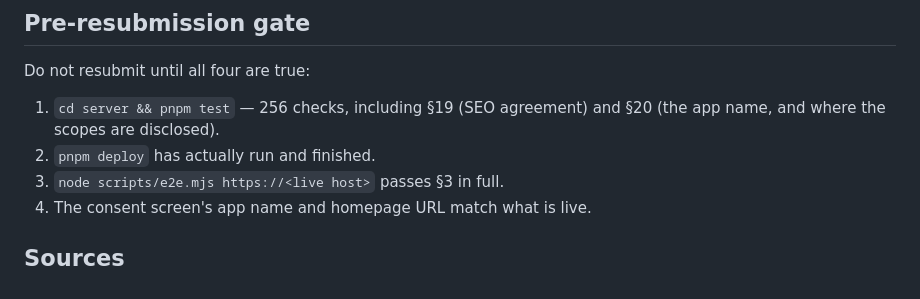
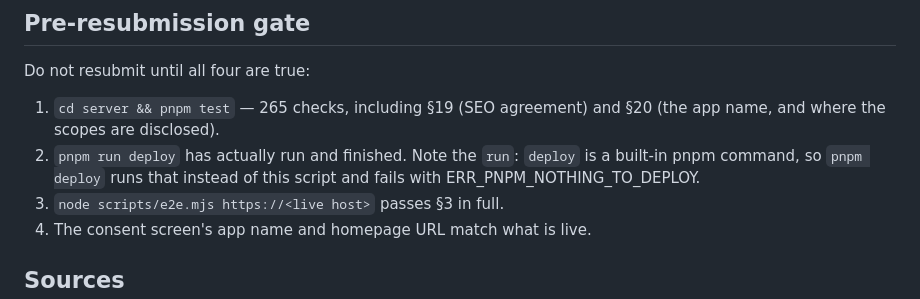
Before and after one commit to mansi104-ai/Fun, a Markdown page: mailwarden/docs/03-compliance-and-launch-path.md, the part around the change. GitHub-like rendering.

```diff
--- a/mailwarden/docs/03-compliance-and-launch-path.md
+++ b/mailwarden/docs/03-compliance-and-launch-path.md
@@ -166,9 +166,11 @@ note — roughly a quarter of the removed length, still clears the finding.
 
 Do not resubmit until all four are true:
 
-1. `cd server && pnpm test` — 256 checks, including §19 (SEO agreement) and §20
+1. `cd server && pnpm test` — 265 checks, including §19 (SEO agreement) and §20
    (the app name, and where the scopes are disclosed).
-2. `pnpm deploy` has actually run and finished.
+2. `pnpm run deploy` has actually run and finished. Note the `run`: `deploy` is
+   a built-in pnpm command, so `pnpm deploy` runs that instead of this script
+   and fails with ERR_PNPM_NOTHING_TO_DEPLOY.
 3. `node scripts/e2e.mjs https://<live host>` passes §3 in full.
 4. The consent screen's app name and homepage URL match what is live.
 
```
Also changed, not shown: mailwarden/docs/10-beta-readiness.md (+4 -4 lines).
